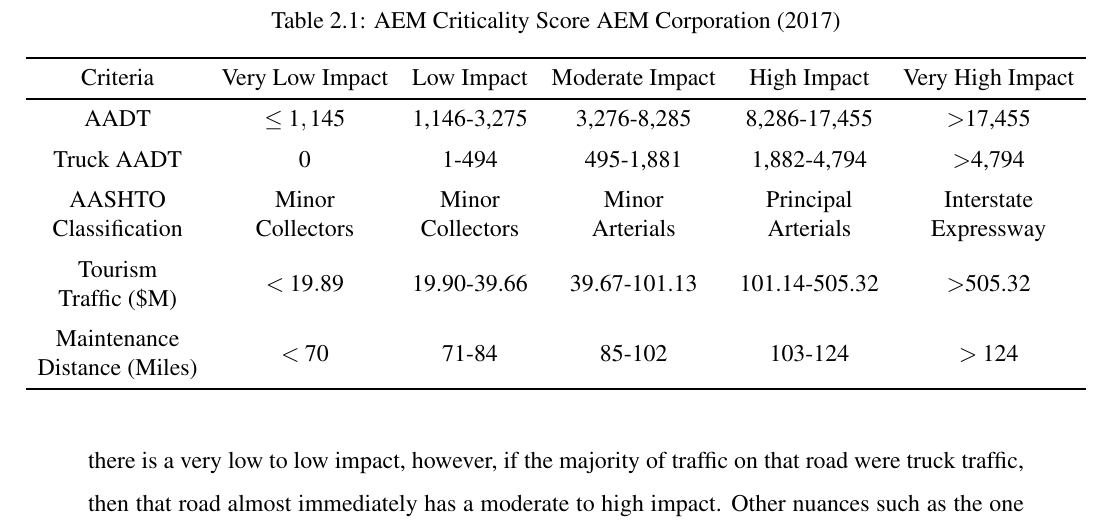
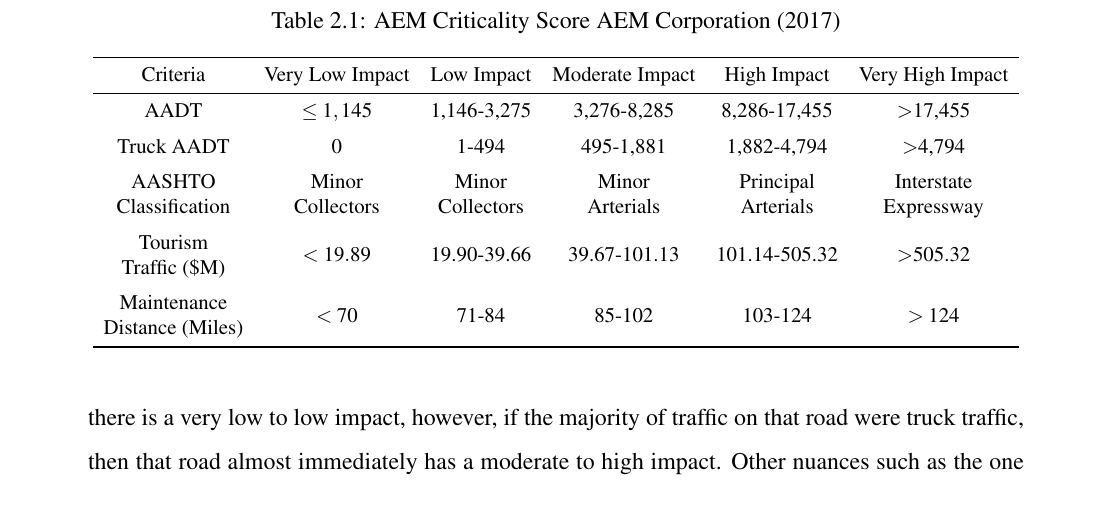
Before and after one commit to barnesmaxmax/resiliency_thesis, a LaTeX thesis (BYU_ME_Thesis_Template 2/master.tex, which reads BYU_ME_Thesis_Template 2/chapter2.tex): part of page 14 of 73, cut so that both start at the same text. Compiled offline with pdfLaTeX.

Commit message:
Make table width for 2.1 at textwidth

```diff
--- a/BYU_ME_Thesis_Template 2/chapter2.tex
+++ b/BYU_ME_Thesis_Template 2/chapter2.tex
@@ -144,7 +144,7 @@
 
 \caption{AEM Criticality Score \citet{aem2017}}
 \label{tab:aemscore}
-\makebox[\linewidth]{
+\resizebox{\linewidth}{!}{
 \centering
 \begin{tabular}[t]{cccccc}
 \toprule
```
